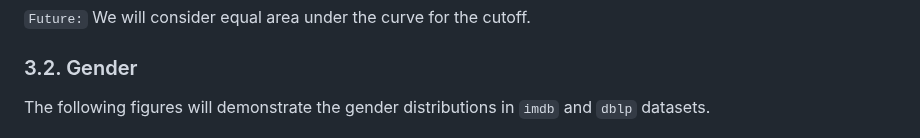
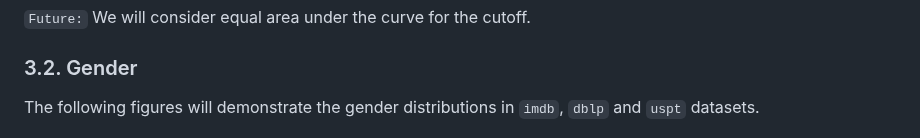
Before and after one commit to fani-lab/Adila, a Markdown page: README.md, the part around the change. Rendered like a GitHub page.

```diff
--- a/README.md
+++ b/README.md
@@ -125,7 +125,7 @@ To find the cutoff between `head` and `tail`, we calculate the average number of
 `Future:` We will consider equal area under the curve for the cutoff.
 
 ### 3.2. Gender
-The following figures will demonstrate the gender distributions in `imdb` and `dblp` datasets.
+The following figures will demonstrate the gender distributions in `imdb`, `dblp` and `uspt`  datasets.
 <p align="center">
  <img src='./misc/imdb_nmembers_nteams_regular_edited.png' width="240" >
  <img src='./misc/dblp_nmembers_nteams_regular_edited.png' width="250" >
```
